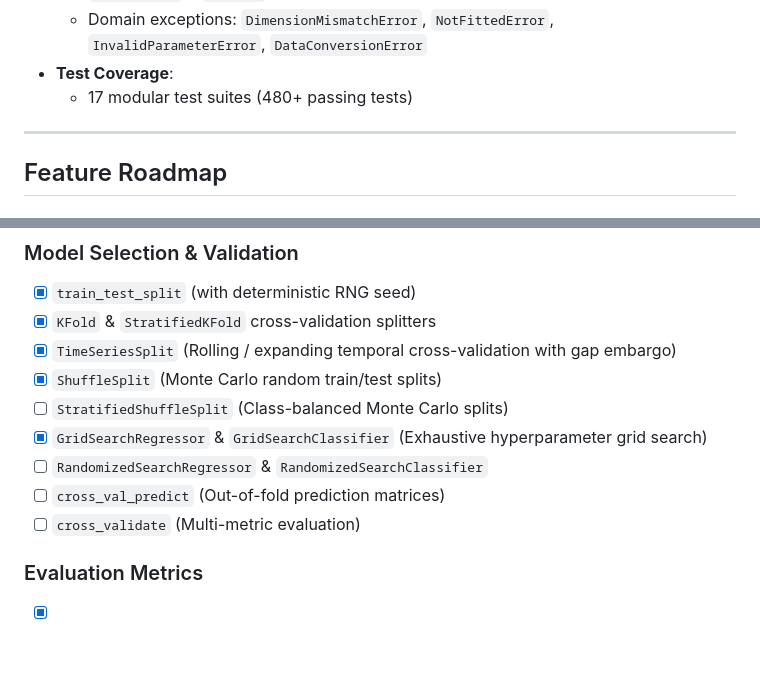
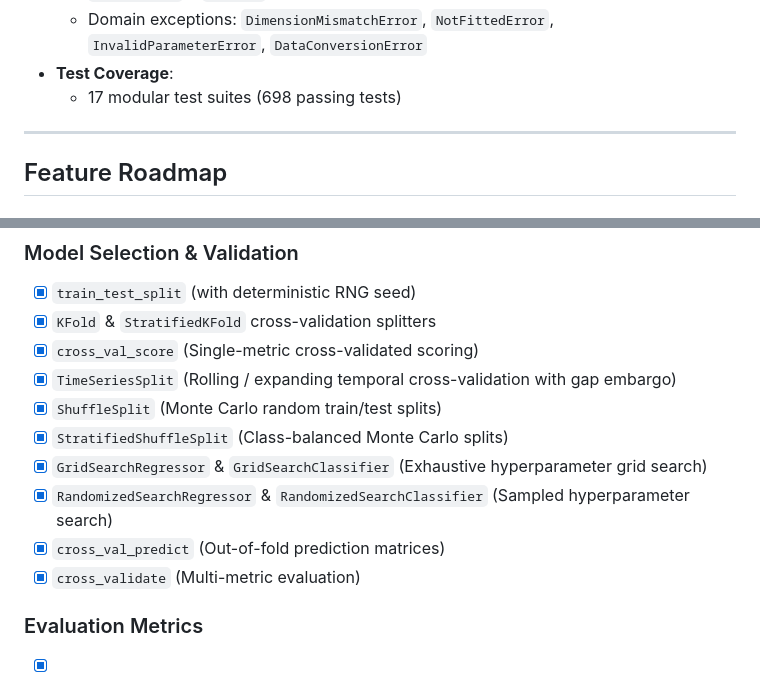
Before and after one commit to aaronvme/Strata, a Markdown page: ROADMAP.md, 2 parts joined by grey strips. Drawn GitHub-style; blank space fills up the shorter version.

Commit message:
docs: mark Model Selection & Validation complete in ROADMAP

```diff
--- a/ROADMAP.md
+++ b/ROADMAP.md
@@ -24,7 +24,7 @@ Strata is a native machine learning library for Mojo designed around familiar sc
   - 64-bit SplitMix64 `PRNG` with unbiased Lemire rejection sampling, Fisher-Yates `permutation` & `shuffle`
   - Domain exceptions: `DimensionMismatchError`, `NotFittedError`, `InvalidParameterError`, `DataConversionError`
 - **Test Coverage**:
-  - 17 modular test suites (480+ passing tests)
+  - 17 modular test suites (698 passing tests)
 
 ---
 
@@ -83,13 +83,14 @@ Strata is a native machine learning library for Mojo designed around familiar sc
 ### Model Selection & Validation
 - [x] `train_test_split` (with deterministic RNG seed)
 - [x] `KFold` & `StratifiedKFold` cross-validation splitters
+- [x] `cross_val_score` (Single-metric cross-validated scoring)
 - [x] `TimeSeriesSplit` (Rolling / expanding temporal cross-validation with gap embargo)
 - [x] `ShuffleSplit` (Monte Carlo random train/test splits)
-- [ ] `StratifiedShuffleSplit` (Class-balanced Monte Carlo splits)
+- [x] `StratifiedShuffleSplit` (Class-balanced Monte Carlo splits)
 - [x] `GridSearchRegressor` & `GridSearchClassifier` (Exhaustive hyperparameter grid search)
-- [ ] `RandomizedSearchRegressor` & `RandomizedSearchClassifier`
-- [ ] `cross_val_predict` (Out-of-fold prediction matrices)
-- [ ] `cross_validate` (Multi-metric evaluation)
+- [x] `RandomizedSearchRegressor` & `RandomizedSearchClassifier` (Sampled hyperparameter search)
+- [x] `cross_val_predict` (Out-of-fold prediction matrices)
+- [x] `cross_validate` (Multi-metric evaluation)
 
 ### Evaluation Metrics
 - [x] `accuracy_score`
```
